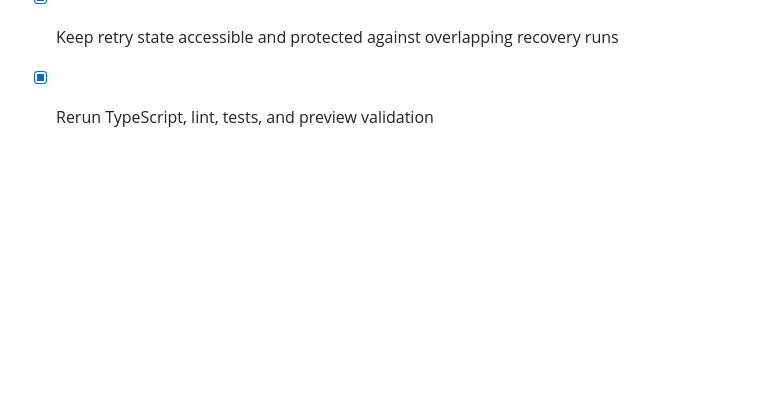
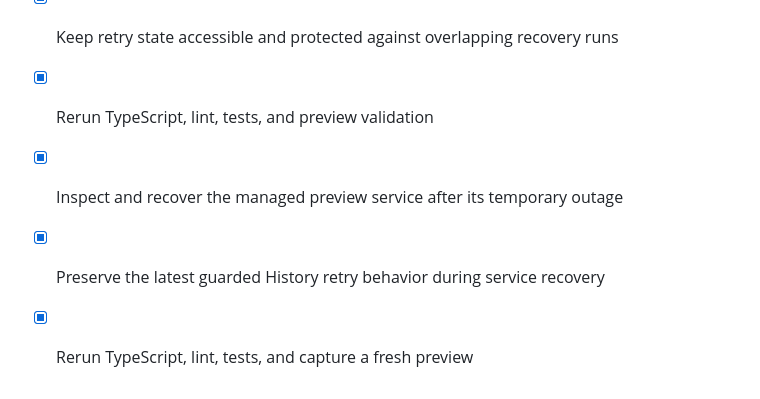
Before and after one commit to lucylow/clipboard-manager, a Markdown page: todo.md, the part around the change. GitHub-like rendering; blank space fills up the shorter version.

Commit message:
Checkpoint: Recovered the managed development services after a temporary restart/process failure and verified the local Expo preview endpoint now responds with HTTP 200. Preserved the guarded History retry implementation unchanged. TypeScript and lint remain clean; the prior deterministic suite had 34 passing tests, with 1 existing auth test skipped. Dependency-level pointerEvents and intermittent Premature close messages remain external preview noise.

```diff
--- a/todo.md
+++ b/todo.md
@@ -501,3 +501,7 @@
 - [x] Add a visible inline retry action for repeated History recovery failures
 - [x] Keep retry state accessible and protected against overlapping recovery runs
 - [x] Rerun TypeScript, lint, tests, and preview validation
+
+- [x] Inspect and recover the managed preview service after its temporary outage
+- [x] Preserve the latest guarded History retry behavior during service recovery
+- [x] Rerun TypeScript, lint, tests, and capture a fresh preview
```
